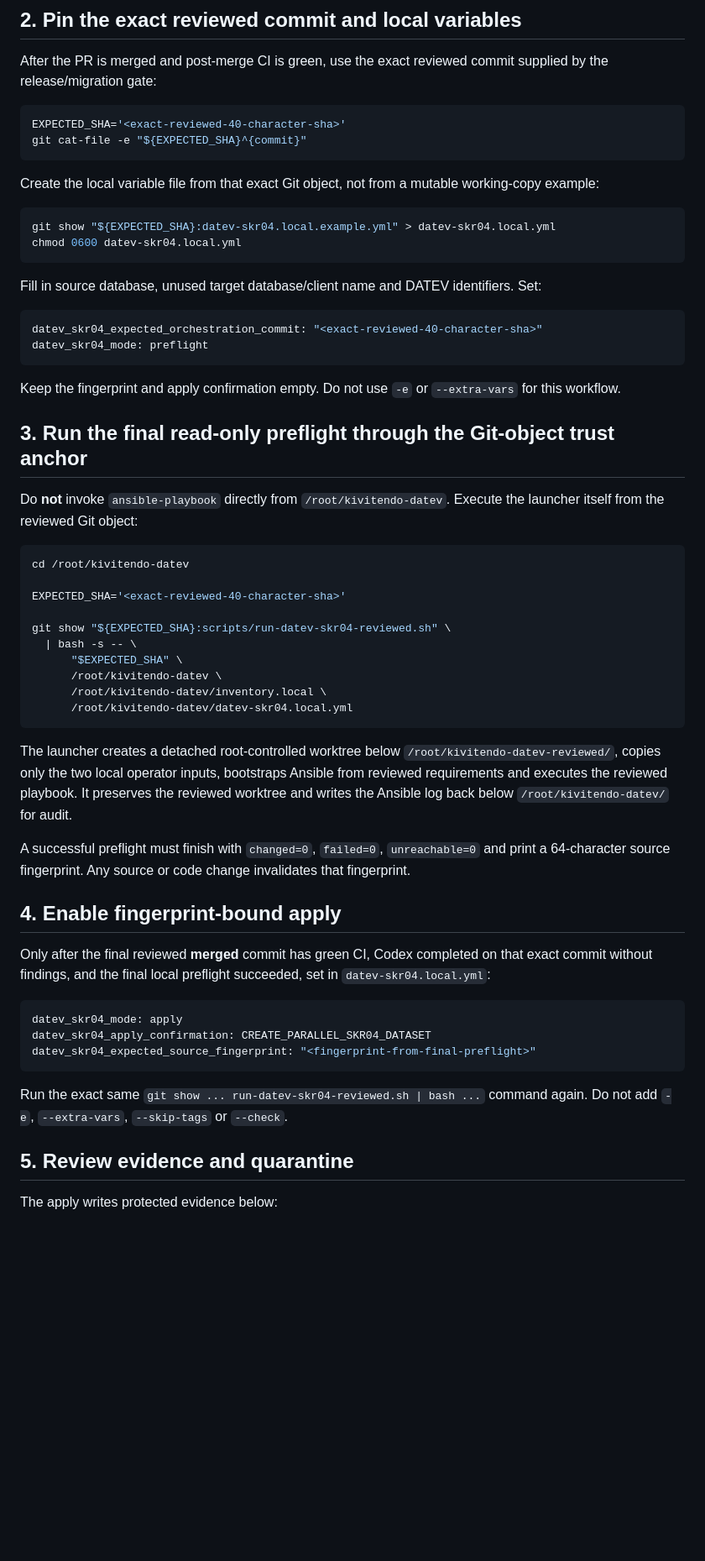
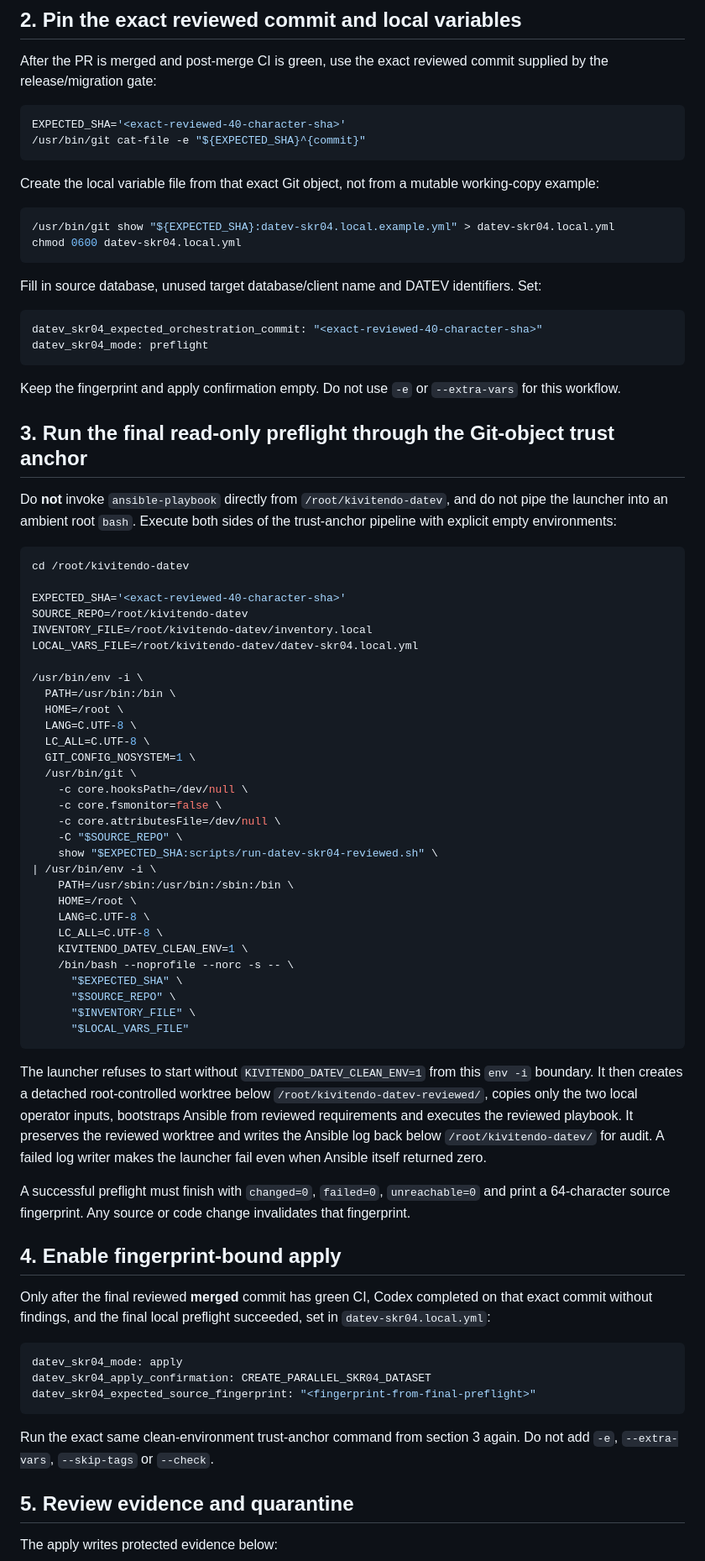
Before and after one commit to kivitendo/kivitendo-ansible, a Markdown page: docs/DATEV_SKR04_MIGRATION.md, the part around one of its changes. Shown at 84% size. GitHub-like rendering; blank space fills up the shorter version.

Commit message:
Document clean-environment reviewed launcher trust anchor

````diff
--- a/docs/DATEV_SKR04_MIGRATION.md
+++ b/docs/DATEV_SKR04_MIGRATION.md
@@ -133,14 +148,14 @@ commit supplied by the release/migration gate:
 
 ```bash
 EXPECTED_SHA='<exact-reviewed-40-character-sha>'
-git cat-file -e "${EXPECTED_SHA}^{commit}"
+/usr/bin/git cat-file -e "${EXPECTED_SHA}^{commit}"
 ```
 
 Create the local variable file from that exact Git object, not from a mutable
 working-copy example:
 
 ```bash
-git show "${EXPECTED_SHA}:datev-skr04.local.example.yml" > datev-skr04.local.yml
+/usr/bin/git show "${EXPECTED_SHA}:datev-skr04.local.example.yml" > datev-skr04.local.yml
 chmod 0600 datev-skr04.local.yml
 ```
 
@@ -157,27 +172,50 @@ Keep the fingerprint and apply confirmation empty. Do not use `-e` or
 
 ## 3. Run the final read-only preflight through the Git-object trust anchor
 
-Do **not** invoke `ansible-playbook` directly from `/root/kivitendo-datev`.
-Execute the launcher itself from the reviewed Git object:
+Do **not** invoke `ansible-playbook` directly from `/root/kivitendo-datev`, and
+do not pipe the launcher into an ambient root `bash`. Execute both sides of the
+trust-anchor pipeline with explicit empty environments:
 
 ```bash
 cd /root/kivitendo-datev
 
 EXPECTED_SHA='<exact-reviewed-40-character-sha>'
+SOURCE_REPO=/root/kivitendo-datev
+INVENTORY_FILE=/root/kivitendo-datev/inventory.local
+LOCAL_VARS_FILE=/root/kivitendo-datev/datev-skr04.local.yml
 
-git show "${EXPECTED_SHA}:scripts/run-datev-skr04-reviewed.sh" \
-  | bash -s -- \
+/usr/bin/env -i \
+  PATH=/usr/bin:/bin \
+  HOME=/root \
+  LANG=C.UTF-8 \
+  LC_ALL=C.UTF-8 \
+  GIT_CONFIG_NOSYSTEM=1 \
+  /usr/bin/git \
+    -c core.hooksPath=/dev/null \
+    -c core.fsmonitor=false \
+    -c core.attributesFile=/dev/null \
+    -C "$SOURCE_REPO" \
+    show "$EXPECTED_SHA:scripts/run-datev-skr04-reviewed.sh" \
+| /usr/bin/env -i \
+    PATH=/usr/sbin:/usr/bin:/sbin:/bin \
+    HOME=/root \
+    LANG=C.UTF-8 \
+    LC_ALL=C.UTF-8 \
+    KIVITENDO_DATEV_CLEAN_ENV=1 \
+    /bin/bash --noprofile --norc -s -- \
       "$EXPECTED_SHA" \
-      /root/kivitendo-datev \
-      /root/kivitendo-datev/inventory.local \
-      /root/kivitendo-datev/datev-skr04.local.yml
+      "$SOURCE_REPO" \
+      "$INVENTORY_FILE" \
+      "$LOCAL_VARS_FILE"
 ```
 
-The launcher creates a detached root-controlled worktree below
+The launcher refuses to start without `KIVITENDO_DATEV_CLEAN_ENV=1` from this
+`env -i` boundary. It then creates a detached root-controlled worktree below
 `/root/kivitendo-datev-reviewed/`, copies only the two local operator inputs,
 bootstraps Ansible from reviewed requirements and executes the reviewed playbook.
 It preserves the reviewed worktree and writes the Ansible log back below
-`/root/kivitendo-datev/` for audit.
+`/root/kivitendo-datev/` for audit. A failed log writer makes the launcher fail
+even when Ansible itself returned zero.
 
 A successful preflight must finish with `changed=0`, `failed=0`,
 `unreachable=0` and print a 64-character source fingerprint. Any source or code
@@ -195,8 +233,8 @@ datev_skr04_apply_confirmation: CREATE_PARALLEL_SKR04_DATASET
 datev_skr04_expected_source_fingerprint: "<fingerprint-from-final-preflight>"
 ```
 
-Run the exact same `git show ... run-datev-skr04-reviewed.sh | bash ...` command
-again. Do not add `-e`, `--extra-vars`, `--skip-tags` or `--check`.
+Run the exact same clean-environment trust-anchor command from section 3 again.
+Do not add `-e`, `--extra-vars`, `--skip-tags` or `--check`.
 
 ## 5. Review evidence and quarantine
 
````
Also changed, not shown: other parts of docs/DATEV_SKR04_MIGRATION.md (+16 -1 lines).
